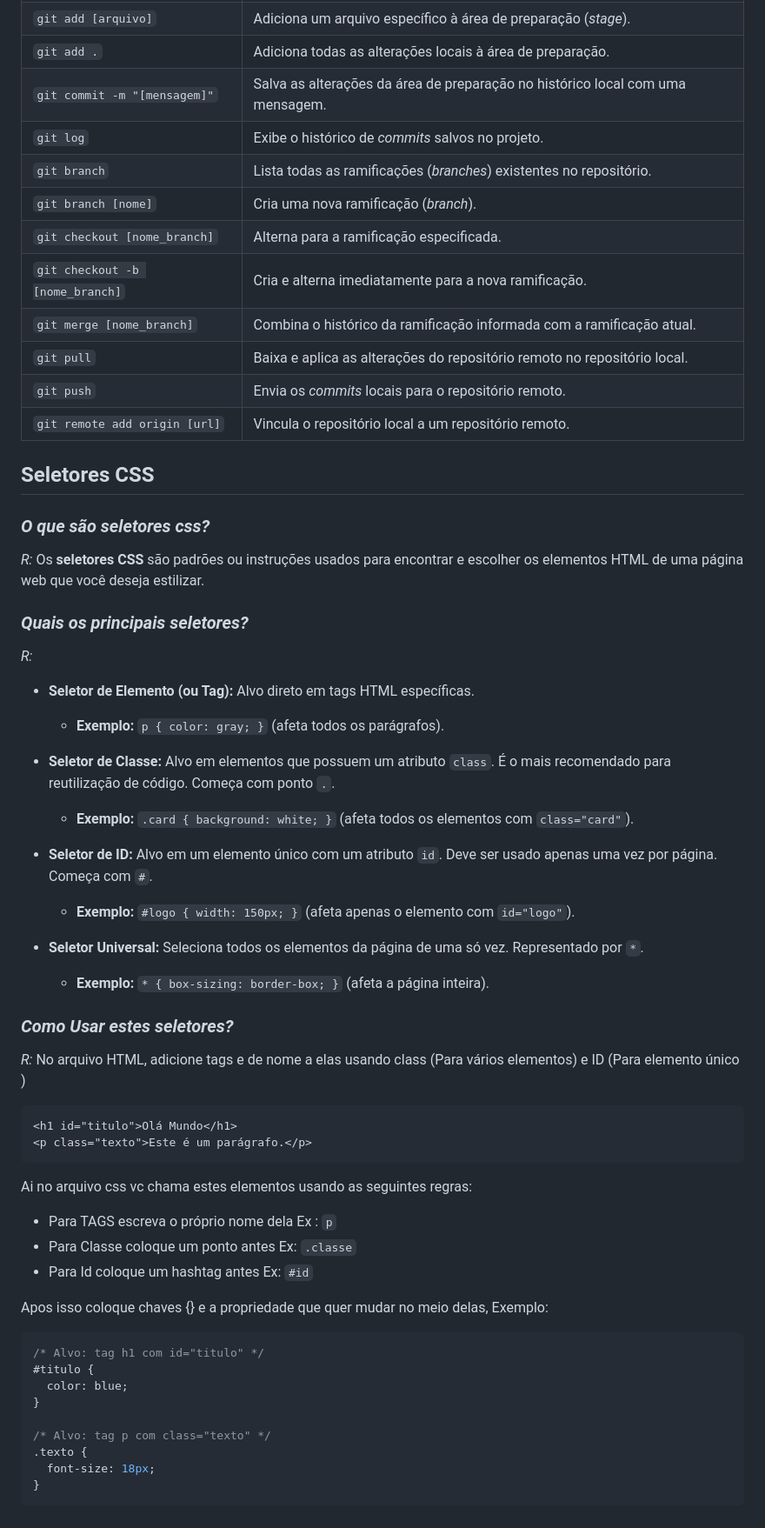
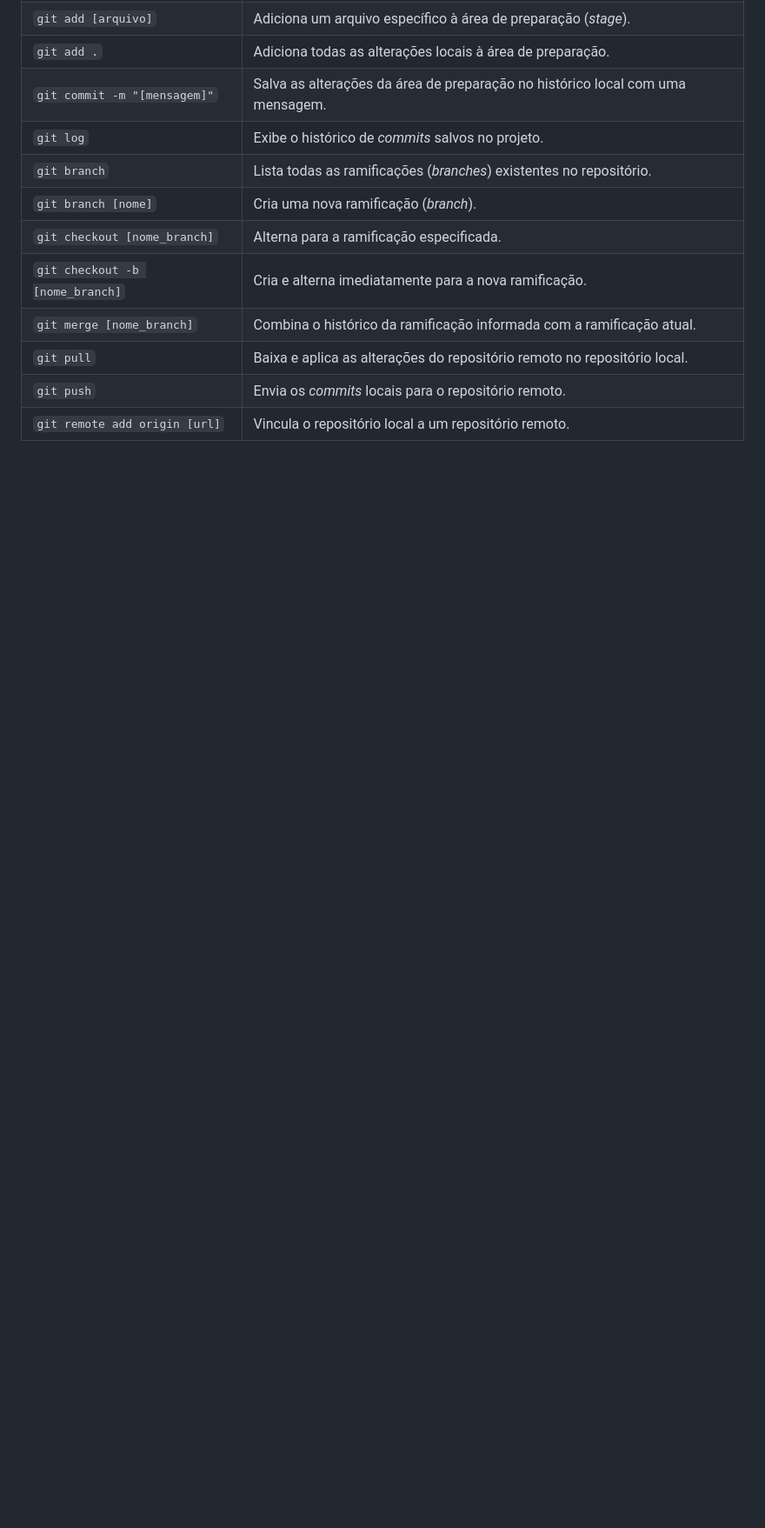
Before and after one commit to Jhony8727/Estudos, a Markdown page: Estudo_GIT.md, the part around the change. Shown at 87% size. Rendered like a GitHub page; blank space fills up the shorter version.

Commit message:
Remove CSS selectors section from Estudo_GIT.md

````diff
--- a/Estudo_GIT.md
+++ b/Estudo_GIT.md
@@ -59,59 +59,3 @@ Imaginado que foi validado tudo que foi feito dentro da sua branch Dev2 e agora
 |`git pull`|Baixa e aplica as alterações do repositório remoto no repositório local.|
 |`git push`|Envia os _commits_ locais para o repositório remoto.|
 |`git remote add origin [url]`|Vincula o repositório local a um repositório remoto.|
-
-
-## Seletores CSS
-
-### *O que são seletores css?*
-_R:_  Os **seletores CSS** são padrões ou instruções usados para encontrar e escolher os elementos HTML de uma página web que você deseja estilizar.
-
-
-
-
-### *Quais os principais seletores?*
-_R:_
-- **Seletor de Elemento (ou Tag):** Alvo direto em tags HTML específicas.
-    - **Exemplo:** `p { color: gray; }` (afeta todos os parágrafos).
-
-
-- **Seletor de Classe:** Alvo em elementos que possuem um atributo `class`. É o mais recomendado para reutilização de código. Começa com ponto `.`.
-
-
-	- **Exemplo:** `.card { background: white; }` (afeta todos os elementos com `class="card"`).
-- **Seletor de ID:** Alvo em um elemento único com um atributo `id`. Deve ser usado apenas uma vez por página. Começa com `#`.
-
-
-	- **Exemplo:** `#logo { width: 150px; }` (afeta apenas o elemento com `id="logo"`).
-
-- **Seletor Universal:** Seleciona todos os elementos da página de uma só vez. Representado por `*`.
-    - **Exemplo:** `* { box-sizing: border-box; }` (afeta a página inteira).
-
-
-
-### *Como Usar estes seletores?*
-
-_R:_ No arquivo HTML, adicione tags e de nome a elas usando class (Para vários elementos) e ID (Para elemento único )
-```html
-<h1 id="titulo">Olá Mundo</h1>
-<p class="texto">Este é um parágrafo.</p>
-```
-
-Ai no arquivo css vc chama estes elementos usando as seguintes regras:
-- Para TAGS escreva o próprio nome dela Ex : `p`
-- Para Classe coloque um ponto antes Ex: `.classe`
-- Para Id coloque um hashtag antes Ex: `#id`
-
-Apos isso coloque chaves {} e a propriedade que quer mudar no meio delas, Exemplo:
-
-```css
-/* Alvo: tag h1 com id="titulo" */
-#titulo {
-  color: blue;
-}
-
-/* Alvo: tag p com class="texto" */
-.texto {
-  font-size: 18px;
-}
-```
````
